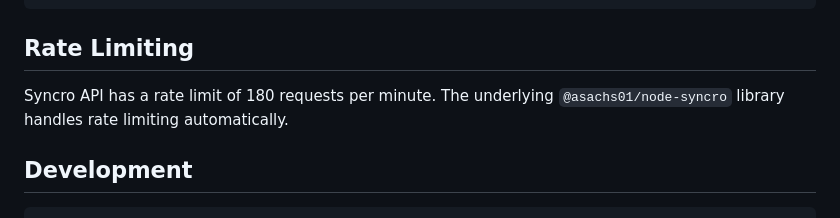
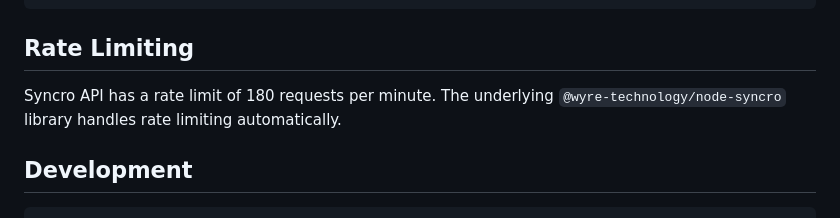
Before and after one commit to wyre-technology/syncro-mcp, a Markdown page: README.md, the part around the change. GitHub-like rendering.

Commit message:
chore: migrate npm scope to @wyre-technology in README

```diff
--- a/README.md
+++ b/README.md
@@ -317,7 +317,7 @@ Email an invoice to the customer.
 
 ## Rate Limiting
 
-Syncro API has a rate limit of 180 requests per minute. The underlying `@asachs01/node-syncro` library handles rate limiting automatically.
+Syncro API has a rate limit of 180 requests per minute. The underlying `@wyre-technology/node-syncro` library handles rate limiting automatically.
 
 ## Development
 
```
